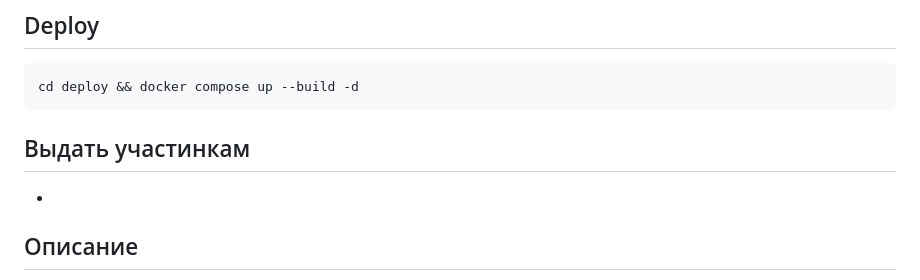
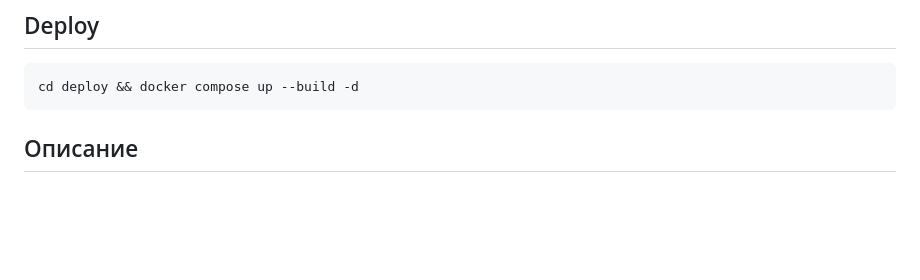
Before and after one commit to bysmaks/Povolje_CTF, a Markdown page: ppc/AdeptusMechanicus/README.md, the part around the change. GitHub-like rendering; blank space fills up the shorter version.

````diff
--- a/ppc/AdeptusMechanicus/README.md
+++ b/ppc/AdeptusMechanicus/README.md
@@ -15,10 +15,6 @@
 ```bash=
 cd deploy && docker compose up --build -d
 ```
-
-## Выдать участинкам
-
--
 
 ## Описание
 
````
